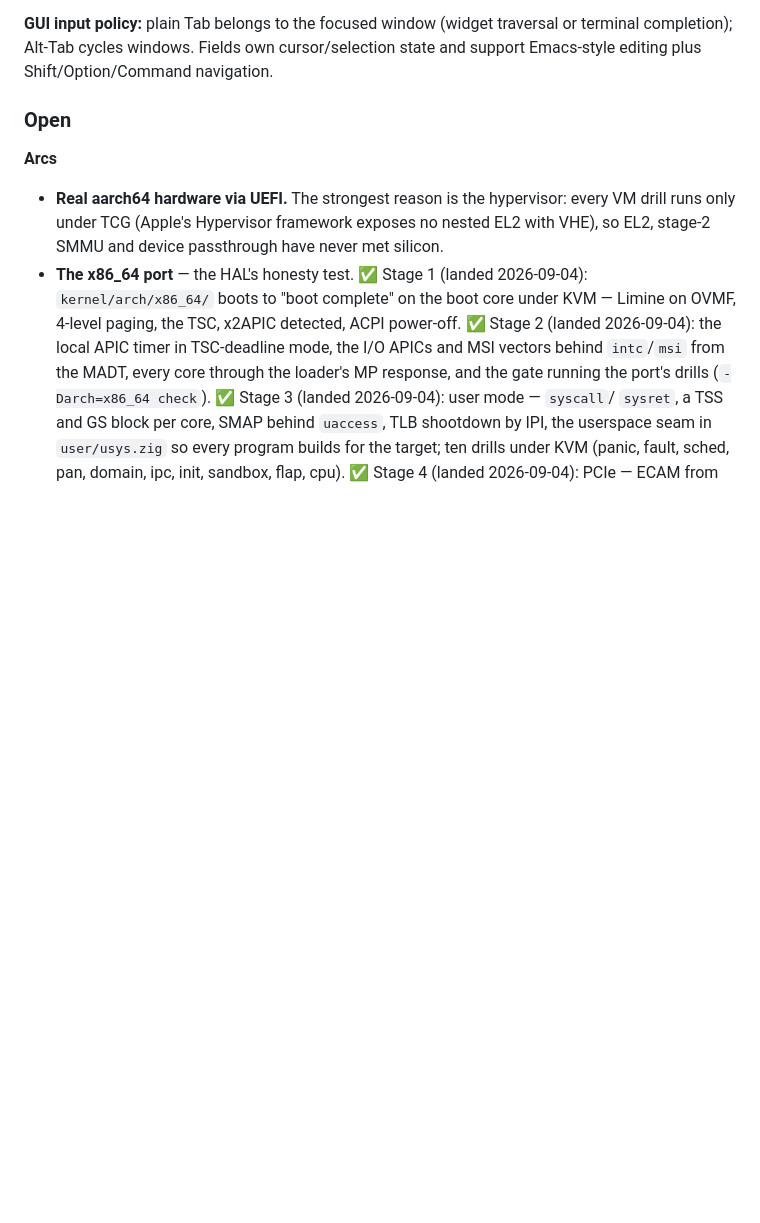
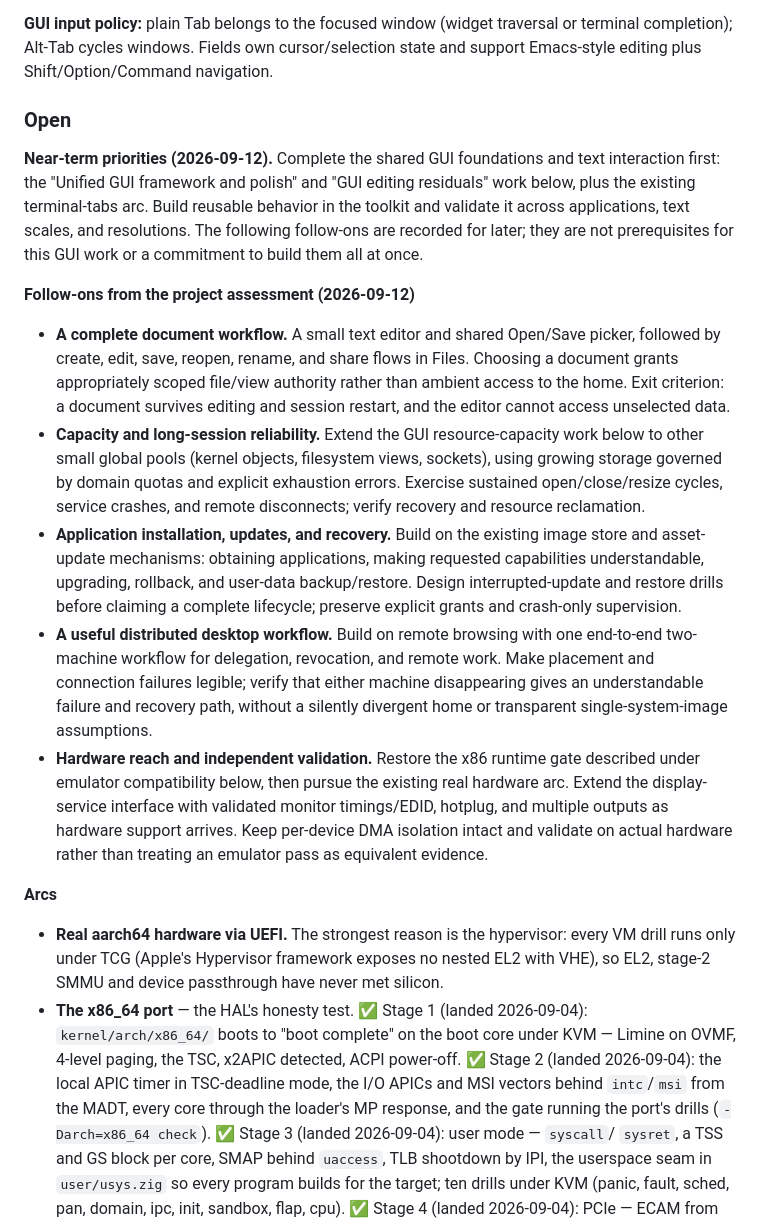
Before and after one commit to mylanconnolly/moss, a Markdown page: ROADMAP.md, the part around the change. GitHub-like rendering; blank space fills up the shorter version.

Commit message:
Document GUI priorities and deferred project follow-ons

```diff
--- a/ROADMAP.md
+++ b/ROADMAP.md
@@ -190,6 +190,43 @@ or terminal completion); Alt-Tab cycles windows. Fields own cursor/selection
 state and support Emacs-style editing plus Shift/Option/Command navigation.
 
 ### Open
+
+**Near-term priorities (2026-09-12).** Complete the shared GUI foundations
+and text interaction first: the "Unified GUI framework and polish" and
+"GUI editing residuals" work below, plus the existing terminal-tabs arc.
+Build reusable behavior in the toolkit and validate it across applications,
+text scales, and resolutions. The following follow-ons are recorded for later;
+they are not prerequisites for this GUI work or a commitment to build them all
+at once.
+
+**Follow-ons from the project assessment (2026-09-12)**
+
+- **A complete document workflow.** A small text editor and shared Open/Save
+  picker, followed by create, edit, save, reopen, rename, and share flows in
+  Files. Choosing a document grants appropriately scoped file/view authority
+  rather than ambient access to the home. Exit criterion: a document survives
+  editing and session restart, and the editor cannot access unselected data.
+- **Capacity and long-session reliability.** Extend the GUI resource-capacity
+  work below to other small global pools (kernel objects, filesystem views,
+  sockets), using growing storage governed by domain quotas and explicit
+  exhaustion errors. Exercise sustained open/close/resize cycles, service
+  crashes, and remote disconnects; verify recovery and resource reclamation.
+- **Application installation, updates, and recovery.** Build on the existing
+  image store and asset-update mechanisms: obtaining applications, making
+  requested capabilities understandable, upgrading, rollback, and user-data
+  backup/restore. Design interrupted-update and restore drills before claiming
+  a complete lifecycle; preserve explicit grants and crash-only supervision.
+- **A useful distributed desktop workflow.** Build on remote browsing with one
+  end-to-end two-machine workflow for delegation, revocation, and remote work.
+  Make placement and connection failures legible; verify that either machine
+  disappearing gives an understandable failure and recovery path, without a
+  silently divergent home or transparent single-system-image assumptions.
+- **Hardware reach and independent validation.** Restore the x86 runtime gate
+  described under emulator compatibility below, then pursue the existing real
+  hardware arc. Extend the display-service interface with validated monitor
+  timings/EDID, hotplug, and multiple outputs as hardware support arrives.
+  Keep per-device DMA isolation intact and validate on actual hardware rather
+  than treating an emulator pass as equivalent evidence.
 
 **Arcs**
 
```
